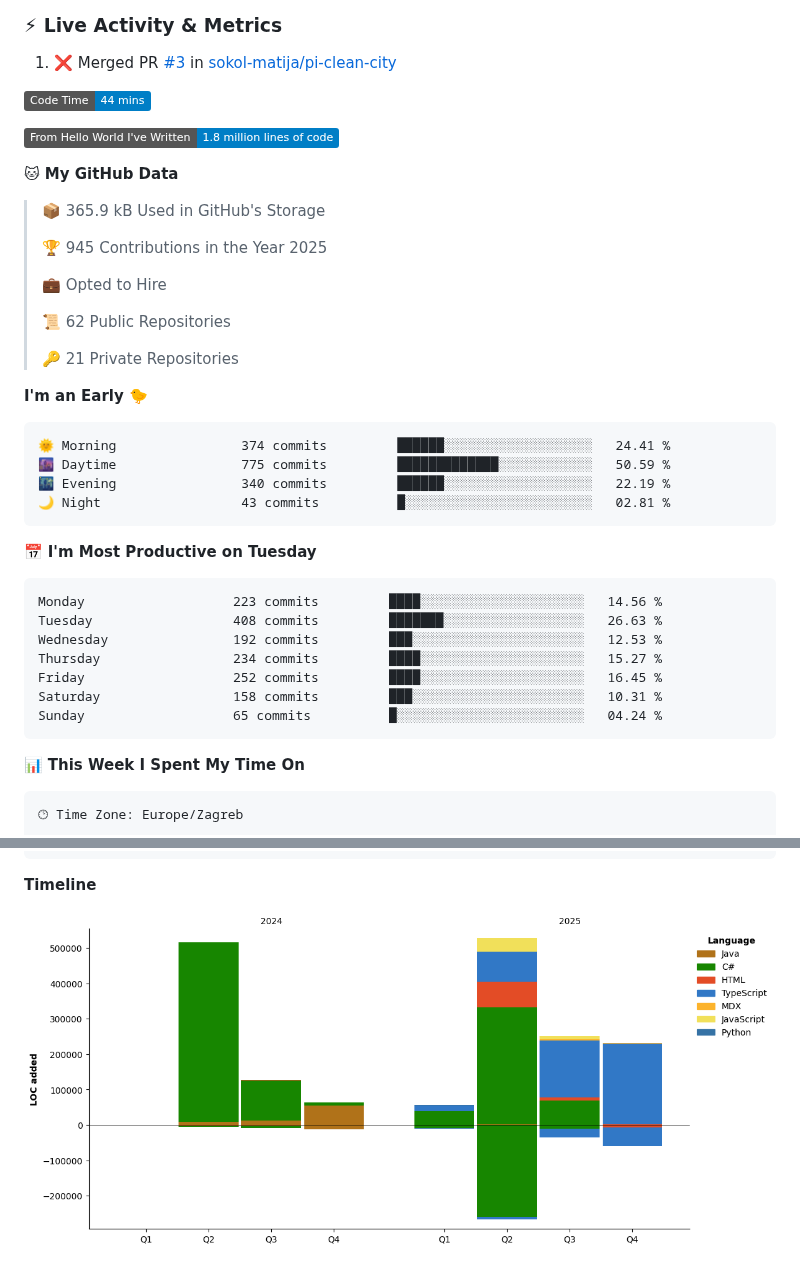
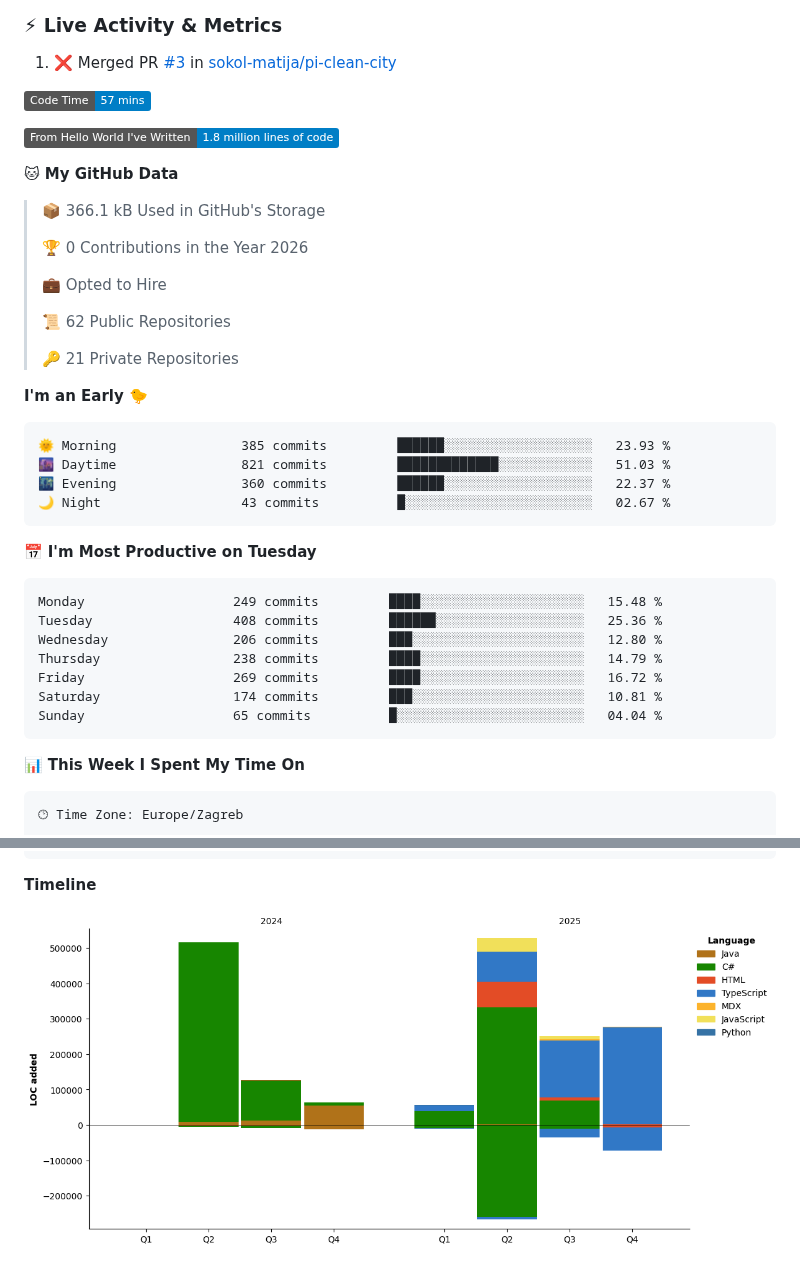
Before and after one commit to sokol-matija/sokol-matija, a Markdown page: README.md, 2 parts joined by grey strips. Drawn GitHub-style; pictures changed too: assets/bar_graph.png; badges without logos.

Commit message:
Updated with Dev Metrics

````diff
--- a/README.md
+++ b/README.md
@@ -285,15 +285,15 @@ Java         ████████████           65%
 <!--END_SECTION:activity-->
 
 <!--START_SECTION:waka-->
-![Code Time](http://img.shields.io/badge/Code%20Time-44%20mins-blue)
+![Code Time](http://img.shields.io/badge/Code%20Time-57%20mins-blue)
 
 ![Lines of code](https://img.shields.io/badge/From%20Hello%20World%20I%27ve%20Written-1.8%20million%20lines%20of%20code-blue)
 
 **🐱 My GitHub Data**
 
-> 📦 365.9 kB Used in GitHub's Storage
+> 📦 366.1 kB Used in GitHub's Storage
  >
-> 🏆 945 Contributions in the Year 2025
+> 🏆 0 Contributions in the Year 2026
  >
 > 💼 Opted to Hire
  >
@@ -304,21 +304,21 @@ Java         ████████████           65%
 **I'm an Early 🐤**
 
 ```text
-🌞 Morning                374 commits         ██████░░░░░░░░░░░░░░░░░░░   24.41 %
-🌆 Daytime                775 commits         █████████████░░░░░░░░░░░░   50.59 %
-🌃 Evening                340 commits         ██████░░░░░░░░░░░░░░░░░░░   22.19 %
-🌙 Night                  43 commits          █░░░░░░░░░░░░░░░░░░░░░░░░   02.81 %
+🌞 Morning                385 commits         ██████░░░░░░░░░░░░░░░░░░░   23.93 %
+🌆 Daytime                821 commits         █████████████░░░░░░░░░░░░   51.03 %
+🌃 Evening                360 commits         ██████░░░░░░░░░░░░░░░░░░░   22.37 %
+🌙 Night                  43 commits          █░░░░░░░░░░░░░░░░░░░░░░░░   02.67 %
 ```
 📅 **I'm Most Productive on Tuesday**
 
 ```text
-Monday                   223 commits         ████░░░░░░░░░░░░░░░░░░░░░   14.56 %
-Tuesday                  408 commits         ███████░░░░░░░░░░░░░░░░░░   26.63 %
-Wednesday                192 commits         ███░░░░░░░░░░░░░░░░░░░░░░   12.53 %
-Thursday                 234 commits         ████░░░░░░░░░░░░░░░░░░░░░   15.27 %
-Friday                   252 commits         ████░░░░░░░░░░░░░░░░░░░░░   16.45 %
-Saturday                 158 commits         ███░░░░░░░░░░░░░░░░░░░░░░   10.31 %
-Sunday                   65 commits          █░░░░░░░░░░░░░░░░░░░░░░░░   04.24 %
+Monday                   249 commits         ████░░░░░░░░░░░░░░░░░░░░░   15.48 %
+Tuesday                  408 commits         ██████░░░░░░░░░░░░░░░░░░░   25.36 %
+Wednesday                206 commits         ███░░░░░░░░░░░░░░░░░░░░░░   12.80 %
+Thursday                 238 commits         ████░░░░░░░░░░░░░░░░░░░░░   14.79 %
+Friday                   269 commits         ████░░░░░░░░░░░░░░░░░░░░░   16.72 %
+Saturday                 174 commits         ███░░░░░░░░░░░░░░░░░░░░░░   10.81 %
+Sunday                   65 commits          █░░░░░░░░░░░░░░░░░░░░░░░░   04.04 %
 ```
 
 
````
Also changed, not shown: other parts of README.md (+1 -1 lines).
